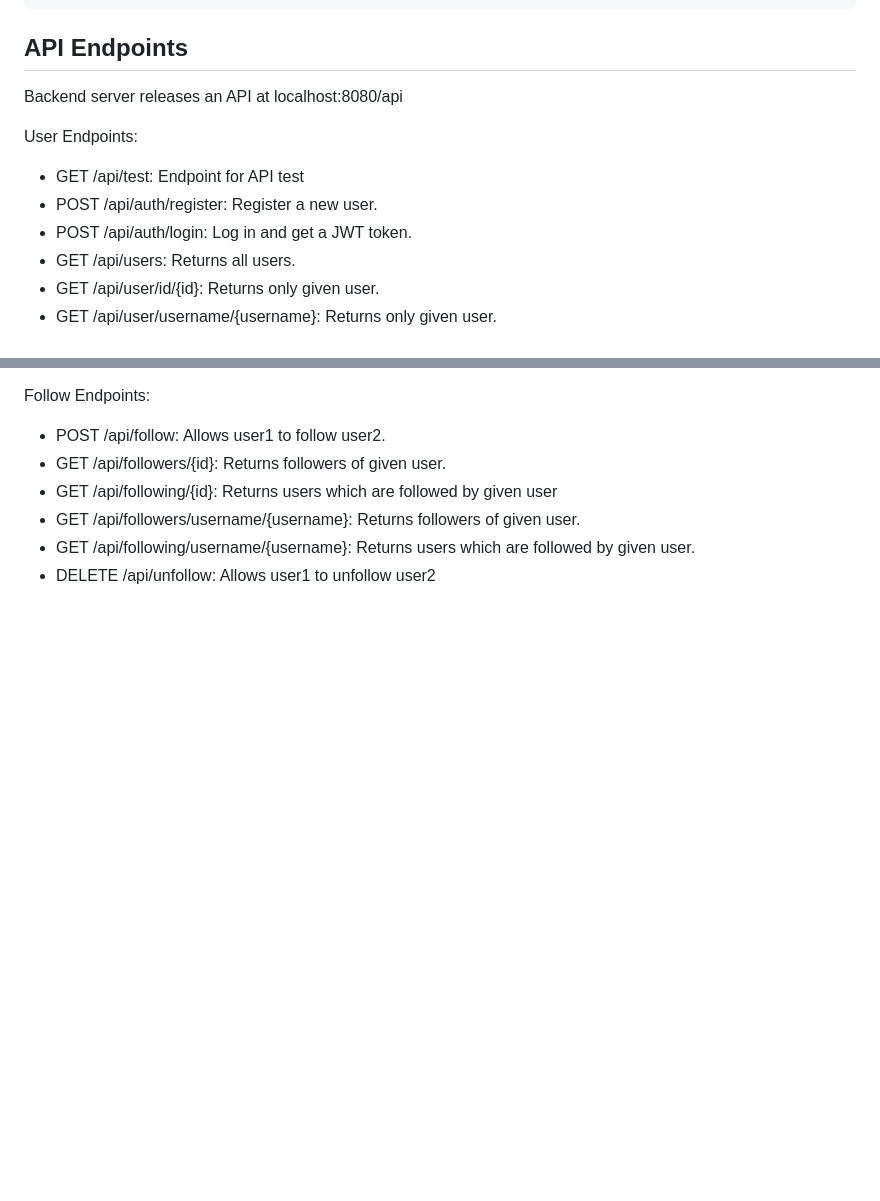
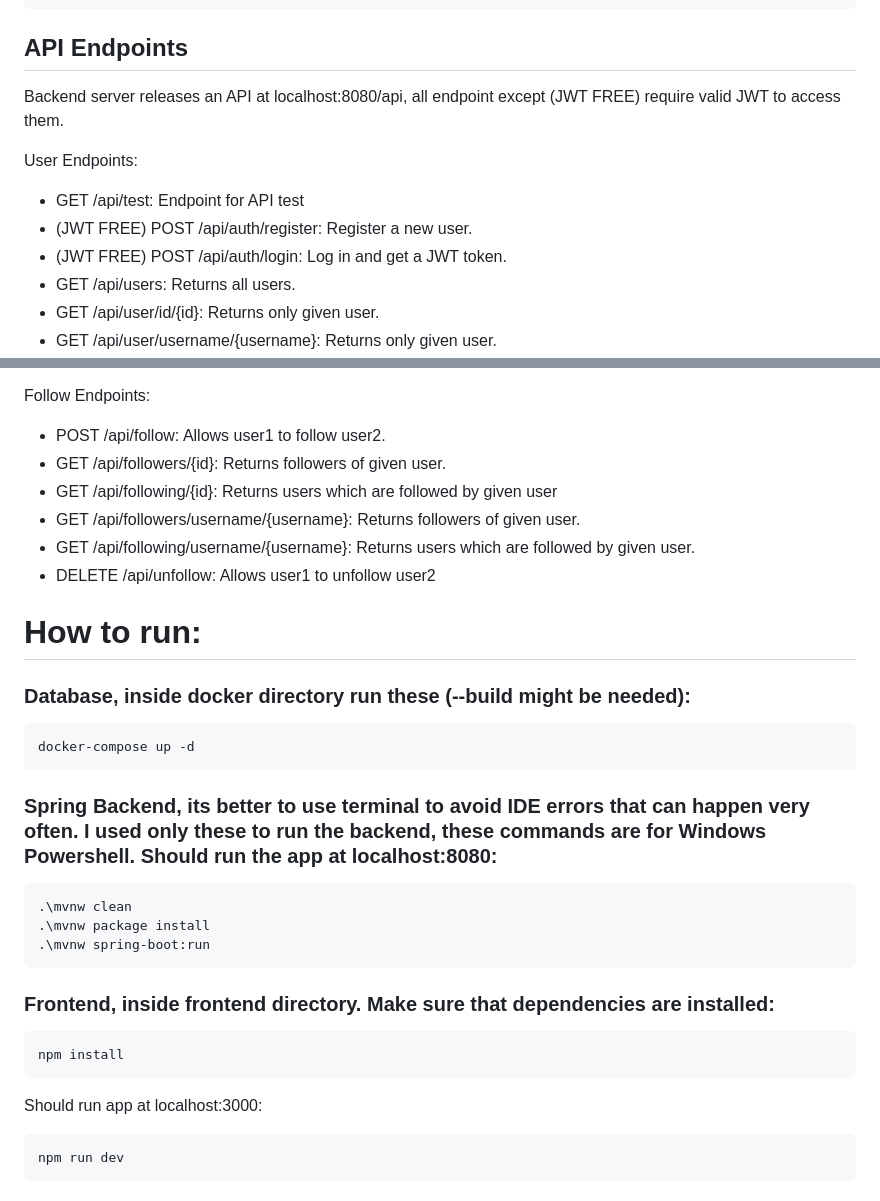
Before and after one commit to Gabrysiewicz/Web-Application-Programming-with-JEE, a Markdown page: README.md, 2 parts joined by grey strips. Drawn GitHub-style; blank space fills up the shorter version.

Commit message:
Update: Documentation

````diff
--- a/README.md
+++ b/README.md
@@ -155,12 +162,12 @@ The project uses a MySQL database running in Docker. Here is the database schema
 
 
 ## API Endpoints
-Backend server releases an API at localhost:8080/api
+Backend server releases an API at localhost:8080/api, all endpoint except (JWT FREE) require valid JWT to access them.
 
 User Endpoints:
 - GET /api/test: Endpoint for API test
-- POST /api/auth/register: Register a new user.
-- POST /api/auth/login: Log in and get a JWT token.
+- (JWT FREE) POST /api/auth/register: Register a new user.
+- (JWT FREE) POST /api/auth/login: Log in and get a JWT token.
 - GET /api/users: Returns all users.
 - GET /api/user/id/{id}: Returns only given user.
 - GET /api/user/username/{username}: Returns only given user.
@@ -185,3 +192,26 @@ Follow Endpoints:
 - GET /api/followers/username/{username}: Returns followers of given user.
 - GET /api/following/username/{username}: Returns users which are followed by given user.
 - DELETE /api/unfollow: Allows user1 to unfollow user2
+
+# How to run:
+### Database, inside docker directory run these (--build might be needed):
+```
+docker-compose up -d
+```
+
+### Spring Backend, its better to use terminal to avoid IDE errors that can happen very often. I used only these to run the backend, these commands are for Windows Powershell. Should run the app at localhost:8080:
+```
+.\mvnw clean
+.\mvnw package install
+.\mvnw spring-boot:run
+```
+
+### Frontend, inside frontend directory. Make sure that dependencies are installed:
+```
+npm install
+```
+
+Should run app at localhost:3000:
+```
+npm run dev
+```
````
Also changed, not shown: other parts of README.md (+7 -0 lines).
